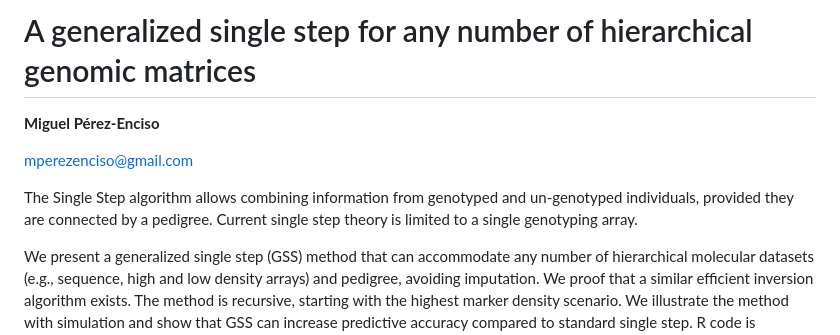
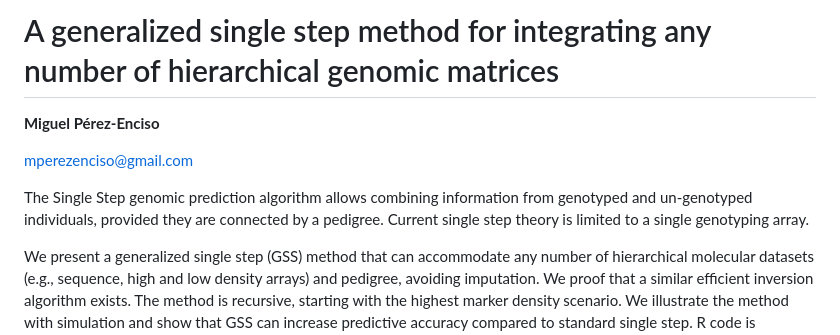
Before and after one commit to miguelperezenciso/GSS, a Markdown page: README.md, the part around the change. Drawn GitHub-style.

```diff
--- a/README.md
+++ b/README.md
@@ -1,10 +1,10 @@
-# A generalized single step for any number of hierarchical genomic matrices
+# A generalized single step method for integrating any number of hierarchical genomic matrices
 
 **Miguel Pérez-Enciso**
 
 mperezenciso@gmail.com
 
-The Single Step algorithm allows combining information from genotyped and un-genotyped individuals, provided they are connected by a pedigree. Current single step theory is limited to a single genotyping array.
+The Single Step genomic prediction algorithm allows combining information from genotyped and un-genotyped individuals, provided they are connected by a pedigree. Current single step theory is limited to a single genotyping array.
 
 We present a generalized single step (GSS) method that can accommodate any number of hierarchical molecular datasets (e.g., sequence, high and low density arrays) and pedigree, avoiding imputation. We proof that a similar efficient inversion algorithm exists. The method is recursive, starting with the highest marker density scenario. We illustrate the method with simulation and show that GSS can increase predictive accuracy compared to standard single step. R code is provided so that custom scenarios can be easily compared, either with simulated or real data.
 
```
